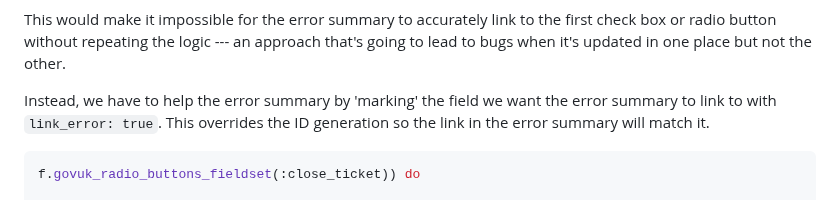
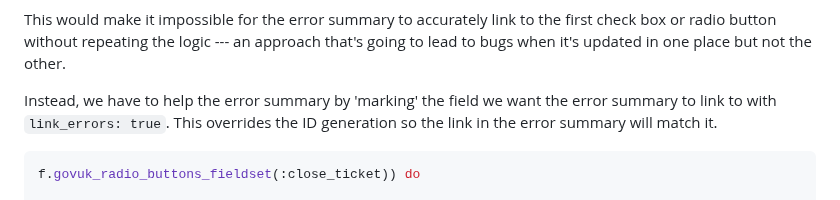
Before and after one commit to x-govuk/x-govuk.github.io, a Markdown page: app/posts/finishing-touches-for-forms.md, the part around the change. Rendered like a GitHub page.

Commit message:
Fix 'link_errors' typo
Co-authored-by: Frankie Roberto <frankie@frankieroberto.com>

````diff
--- a/app/posts/finishing-touches-for-forms.md
+++ b/app/posts/finishing-touches-for-forms.md
@@ -123,7 +123,7 @@ end
 
 This would make it impossible for the error summary to accurately link to the first check box or radio button without repeating the logic --- an approach that's going to lead to bugs when it's updated in one place but not the other.
 
-Instead, we have to help the error summary by 'marking' the field we want the error summary to link to with `link_error: true`. This overrides the ID generation so the link in the error summary will match it.
+Instead, we have to help the error summary by 'marking' the field we want the error summary to link to with `link_errors: true`. This overrides the ID generation so the link in the error summary will match it.
 
 ```ruby
 f.govuk_radio_buttons_fieldset(:close_ticket)) do
````
